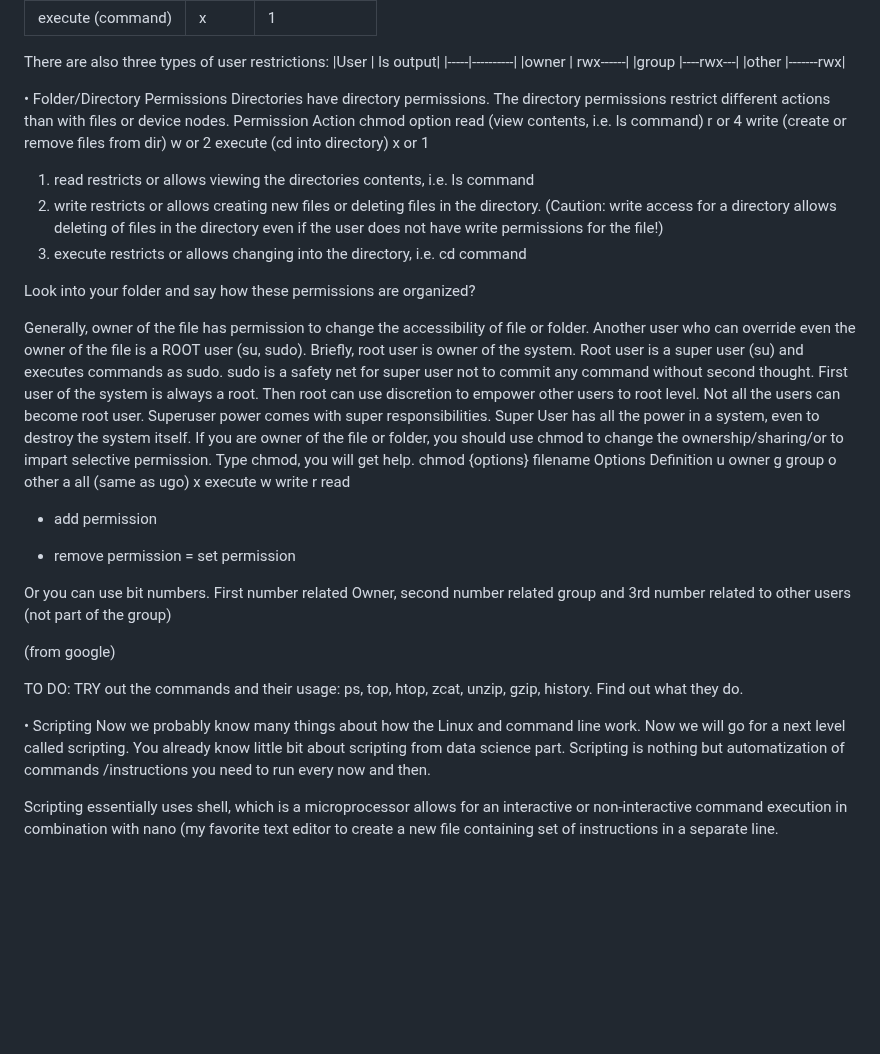
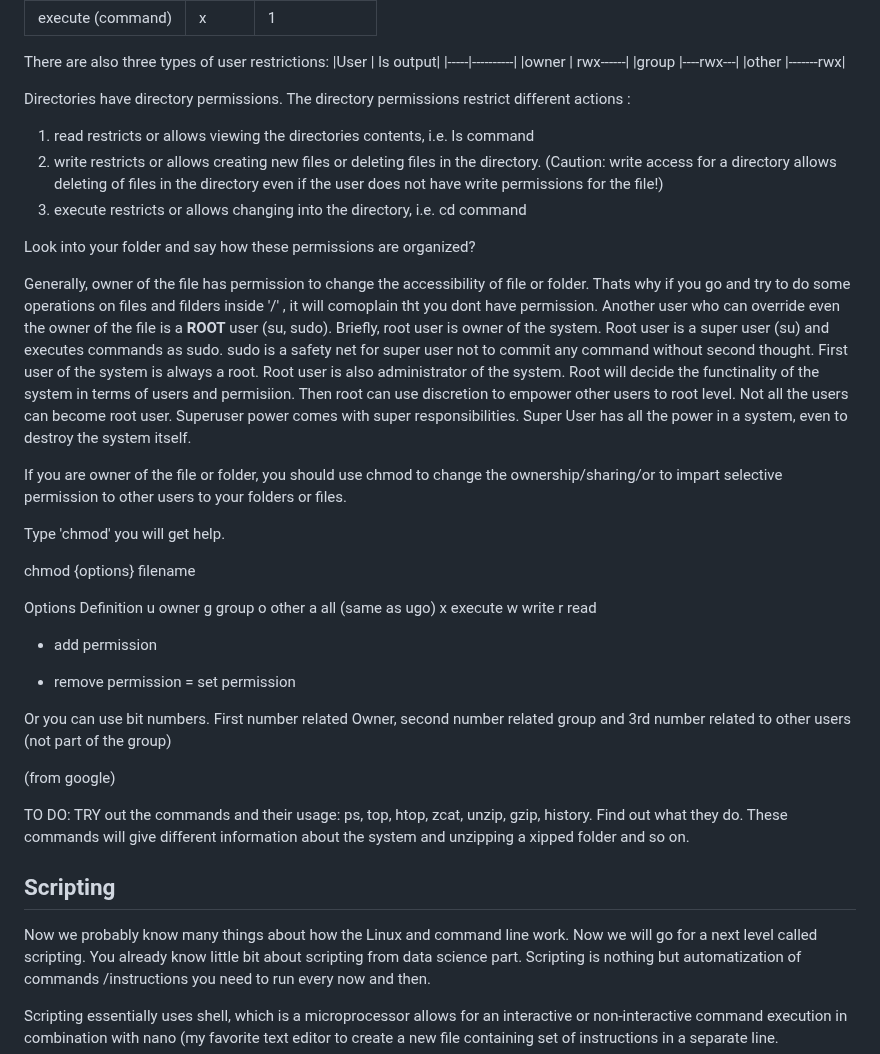
Before and after one commit to shri1984/study-images, a Markdown page: introduction_to bioinformatics.md, the part around the change. Rendered like a GitHub page; blank space fills up the shorter version.

```diff
--- a/introduction_to bioinformatics.md
+++ b/introduction_to bioinformatics.md
@@ -278,22 +278,22 @@ There are also three types of user restrictions:
 |group	|----rwx---|
 |other	|-------rwx|
 
-•	Folder/Directory Permissions
-Directories have directory permissions. The directory permissions restrict different actions than with files or device nodes.
-Permission	Action	chmod option
-read	(view contents, i.e. ls command) 	r or 4
-write	(create or remove files from dir) 	w or 2
-execute	(cd into directory) 	x or 1
+Directories have directory permissions. The directory permissions restrict different actions :
+
 1.	read restricts or allows viewing the directories contents, i.e. ls command
 2.	write restricts or allows creating new files or deleting files in the directory. (Caution: write access for a directory allows deleting of files in the directory even if the user does not have write permissions for the file!)
 3.	execute restricts or allows changing into the directory, i.e. cd command
 
 Look into your folder and say how these permissions are organized?
 
-Generally, owner of the file has permission to change the accessibility of file or folder. Another user who can override even the owner of the file is a ROOT user (su, sudo).  Briefly, root user is owner of the system. Root user is a super user (su) and executes commands as sudo. sudo is a safety net for super user not to commit any command without second thought. First user of the system is always a root. Then root can use discretion to empower other users to root level. Not all the users can become root user. Superuser power comes with super responsibilities. Super User has all the power in a system, even to destroy the system itself.
-If you are owner of the file or folder, you should use chmod to change the ownership/sharing/or to impart selective permission.
- Type chmod, you will get help.
+Generally, owner of the file has permission to change the accessibility of file or folder. Thats why if you go and try to do some operations on files and filders inside '/' , it will comoplain tht you dont have permission. Another user who can override even the owner of the file is a **ROOT** user (su, sudo). Briefly, root user is owner of the system. Root user is a super user (su) and executes commands as sudo. sudo is a safety net for super user not to commit any command without second thought. First user of the system is always a root. Root user is also administrator of the system. Root will decide the functinality of the system in terms of users and permisiion. Then root can use discretion to empower other users to root level. Not all the users can become root user. Superuser power comes with super responsibilities. Super User has all the power in a system, even to destroy the system itself.
+
+If you are owner of the file or folder, you should use chmod to change the ownership/sharing/or to impart selective permission to other users to your folders or files.
+
+Type 'chmod' you will get help.
+
 chmod {options} filename
+
 Options	Definition
 u 	owner
 g 	group
@@ -312,11 +312,10 @@ First number related Owner, second number related group and 3rd number related t
 (from google)
 
 TO DO:
-TRY out the commands and their usage: ps, top, htop, zcat, unzip, gzip, history. Find out what they do.
+TRY out the commands and their usage: ps, top, htop, zcat, unzip, gzip, history. Find out what they do. These commands will give different information about the system and unzipping a xipped folder and so on.
 
 
-
-•	Scripting
+## Scripting
 Now we probably know many things about how the Linux and command line work. Now we will go for a next level called scripting. You already know little bit about scripting from data science part. Scripting is nothing but automatization of commands /instructions you need to run every now and then.
 
 Scripting essentially uses shell, which is a microprocessor allows for an interactive or non-interactive command execution in combination with nano (my favorite text editor to create a new file containing set of instructions in a separate line.
```
